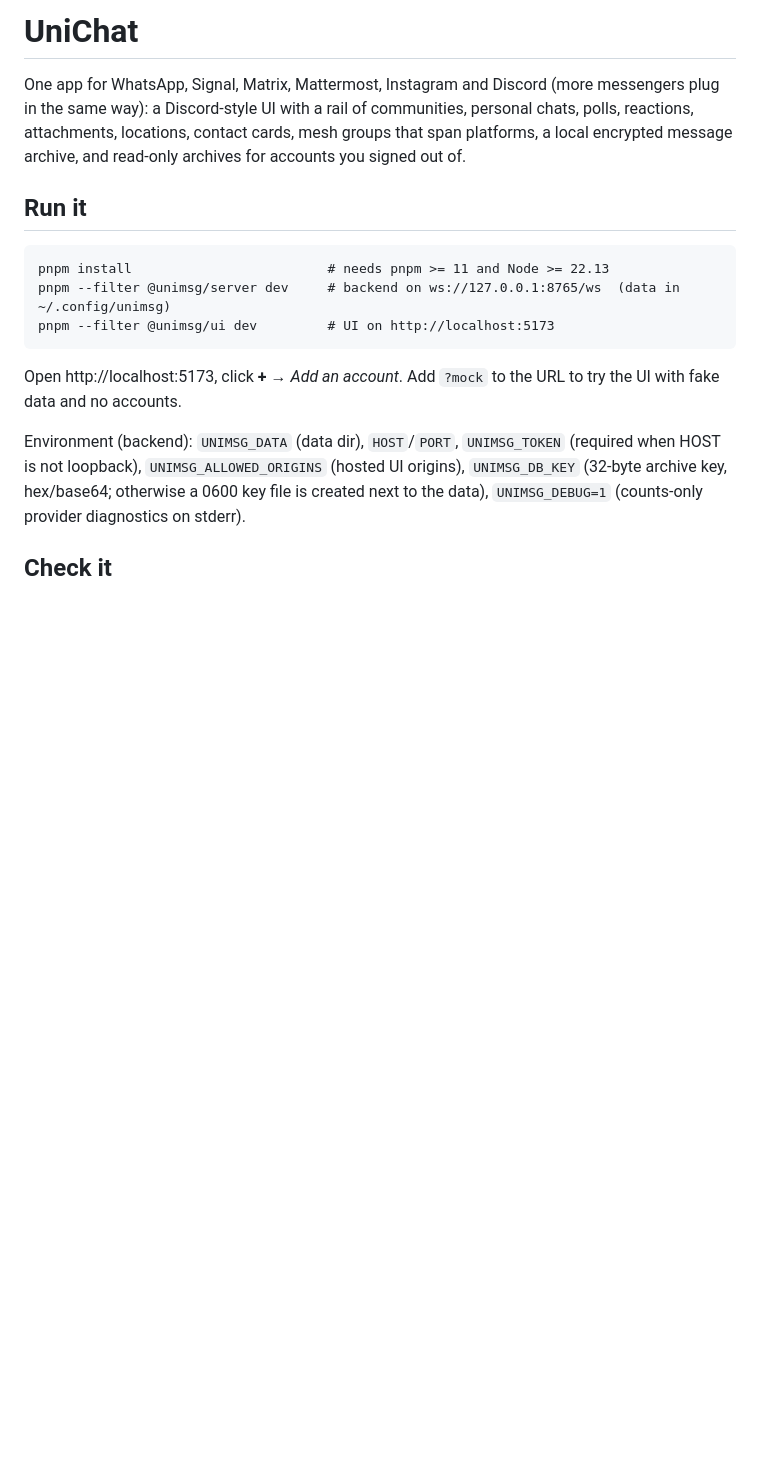
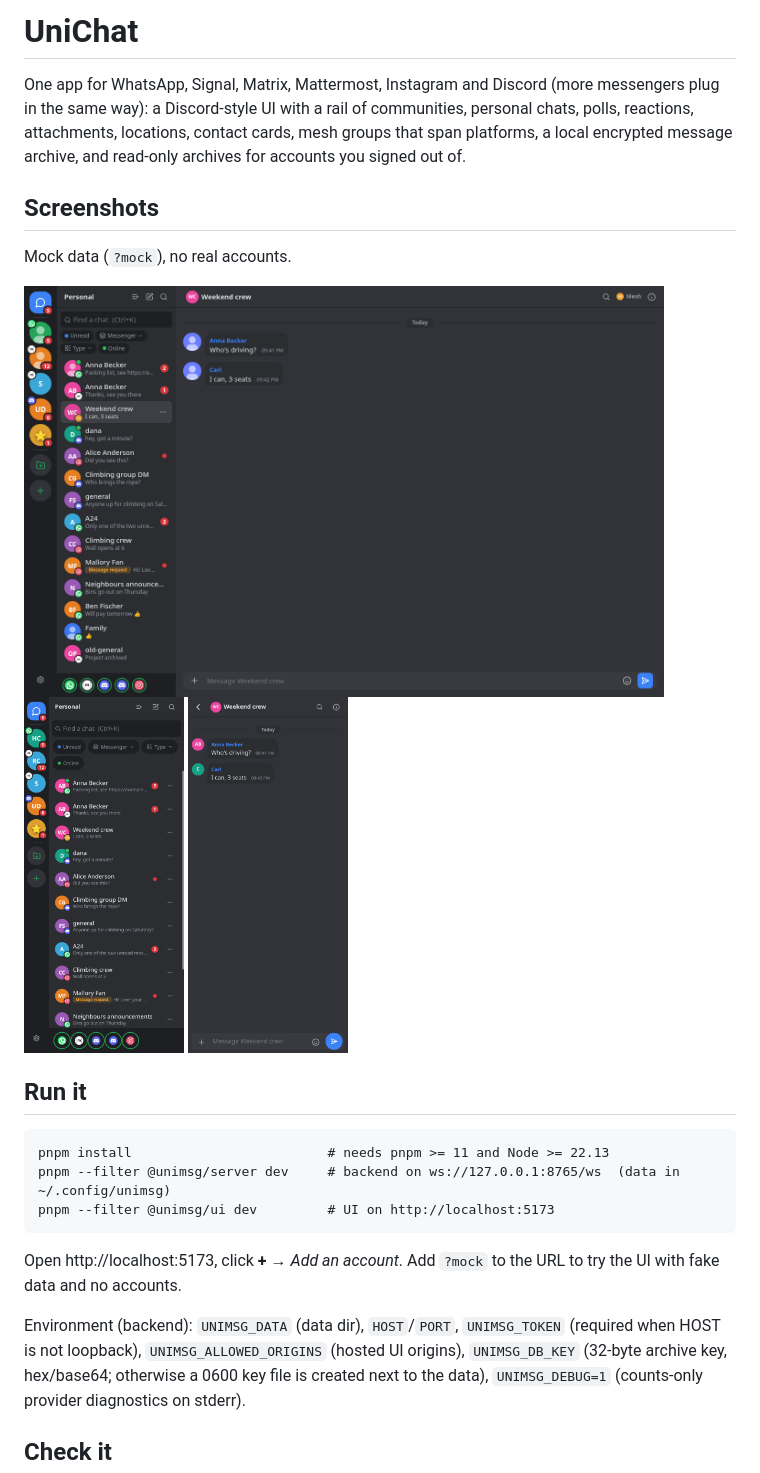
Before and after one commit to PixelcrafterEXE/unichat, a Markdown page: README.md, the part around the change. Rendered like a GitHub page; pictures changed too: docs/screenshots/desktop.png (added), docs/screenshots/phone-chat.png (added), docs/screenshots/phone-list.png (added); blank space fills up the shorter version.

Commit message:
README: mock-UI screenshots (desktop and phone), screenshot test

```diff
--- a/README.md
+++ b/README.md
@@ -3,6 +3,16 @@
 One app for WhatsApp, Signal, Matrix, Mattermost, Instagram and Discord (more messengers plug in the same way): a Discord-style UI with a rail of communities,
 personal chats, polls, reactions, attachments, locations, contact cards, mesh groups that span platforms, a local encrypted
 message archive, and read-only archives for accounts you signed out of.
+
+## Screenshots
+
+Mock data (`?mock`), no real accounts.
+
+<p>
+  <img src="docs/screenshots/desktop.png" alt="UniChat on the desktop: chat list, communities rail and a conversation" width="640">
+  <img src="docs/screenshots/phone-list.png" alt="UniChat on a phone: chat list" width="160">
+  <img src="docs/screenshots/phone-chat.png" alt="UniChat on a phone: a conversation" width="160">
+</p>
 
 ## Run it
 
```
Also changed, not shown: 1 other file.
